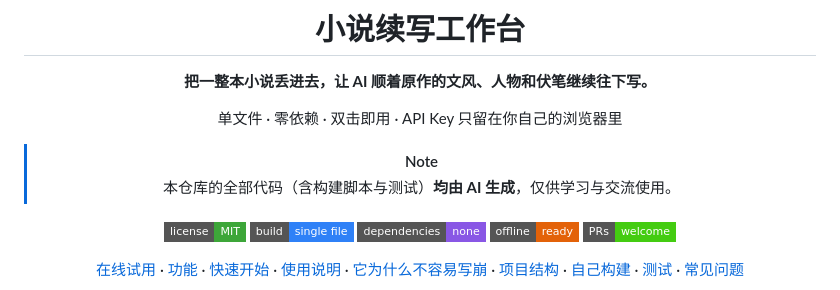
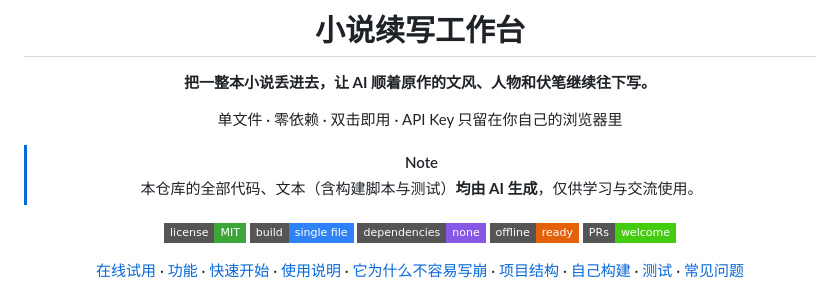
Before and after one commit to zhangjieyyds5/novel-continuation, a Markdown page: README.md, the part around the change. GitHub-like rendering; badges without logos.

```diff
--- a/README.md
+++ b/README.md
@@ -7,7 +7,7 @@
 单文件 · 零依赖 · 双击即用 · API Key 只留在你自己的浏览器里
 
 > [!NOTE]
-> 本仓库的全部代码（含构建脚本与测试）**均由 AI 生成**，仅供学习与交流使用。
+> 本仓库的全部代码、文本（含构建脚本与测试）**均由 AI 生成**，仅供学习与交流使用。
 
 [![License](https://img.shields.io/badge/license-MIT-3da639?style=flat-square)](LICENSE)
 [![Single File](https://img.shields.io/badge/build-single%20file-2f81f7?style=flat-square)](#项目结构)
```
